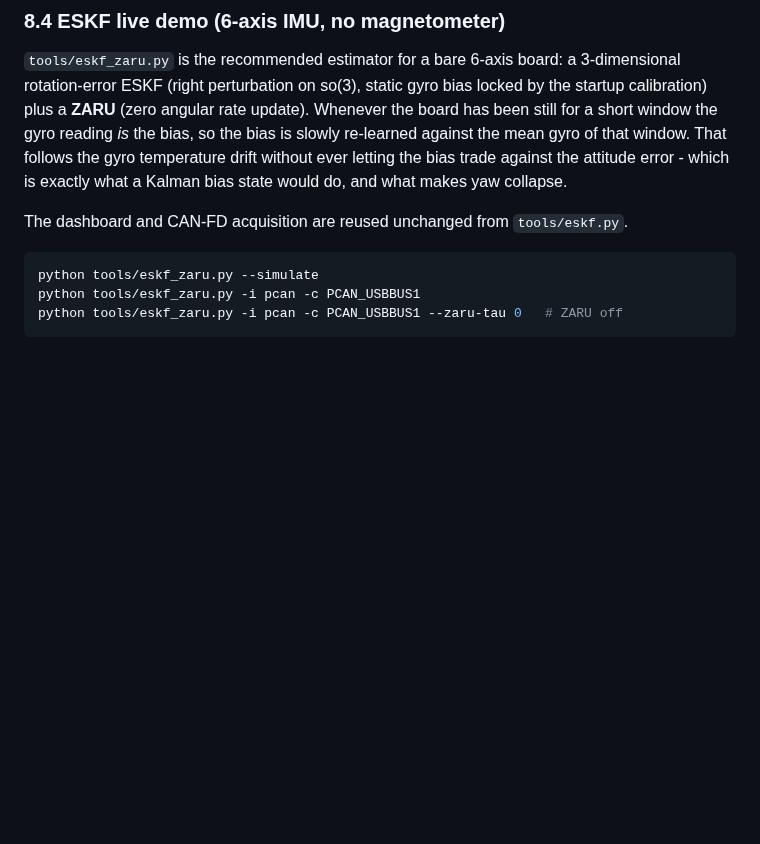
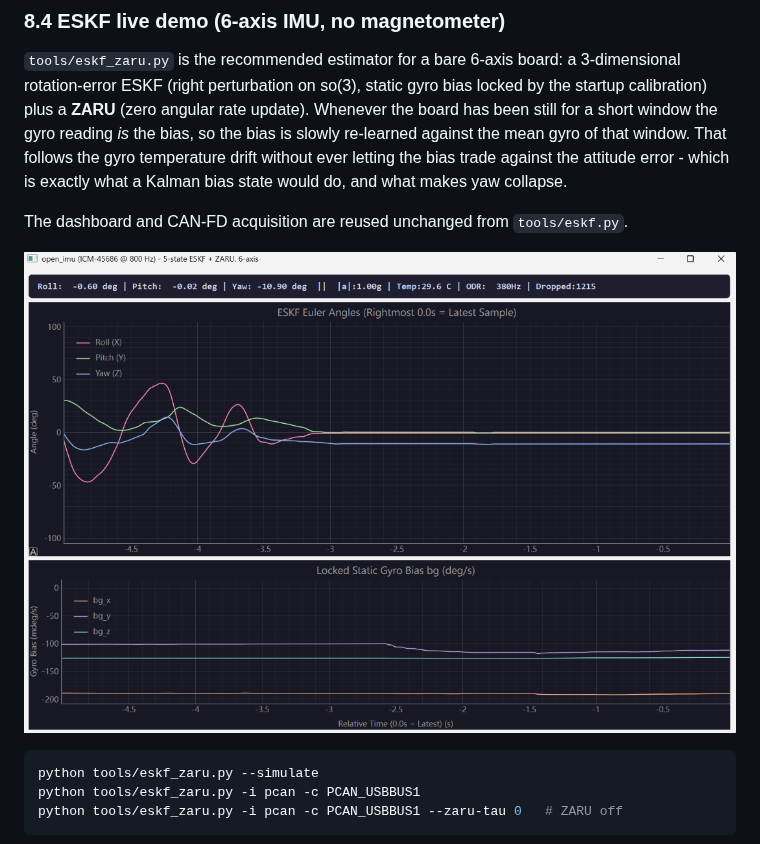
Before and after one commit to TonyInvent/OpenIMU, a Markdown page: README.md, the part around the change. Rendered like a GitHub page; pictures changed too: docs/eskf_gui.png (added); blank space fills up the shorter version.

````diff
--- a/README.md
+++ b/README.md
@@ -410,6 +410,8 @@ would do, and what makes yaw collapse.
 
 The dashboard and CAN-FD acquisition are reused unchanged from `tools/eskf.py`.
 
+![ESKF demo window](docs/eskf_gui.png)
+
 ```bash
 python tools/eskf_zaru.py --simulate
 python tools/eskf_zaru.py -i pcan -c PCAN_USBBUS1
````
Also changed, not shown: readme_cn.md (+2 -0 lines).
